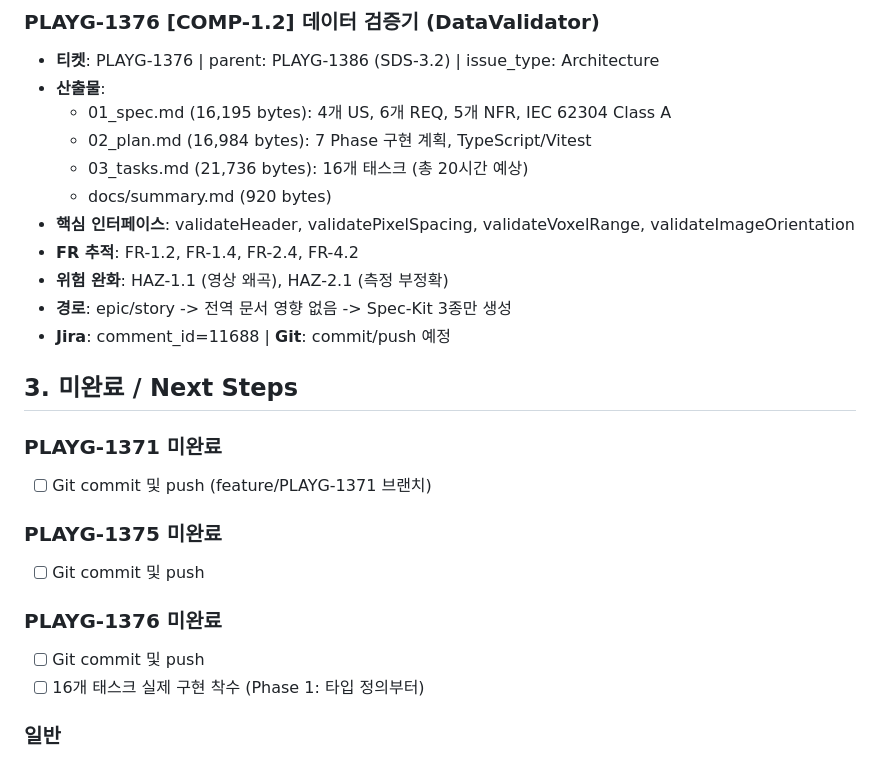
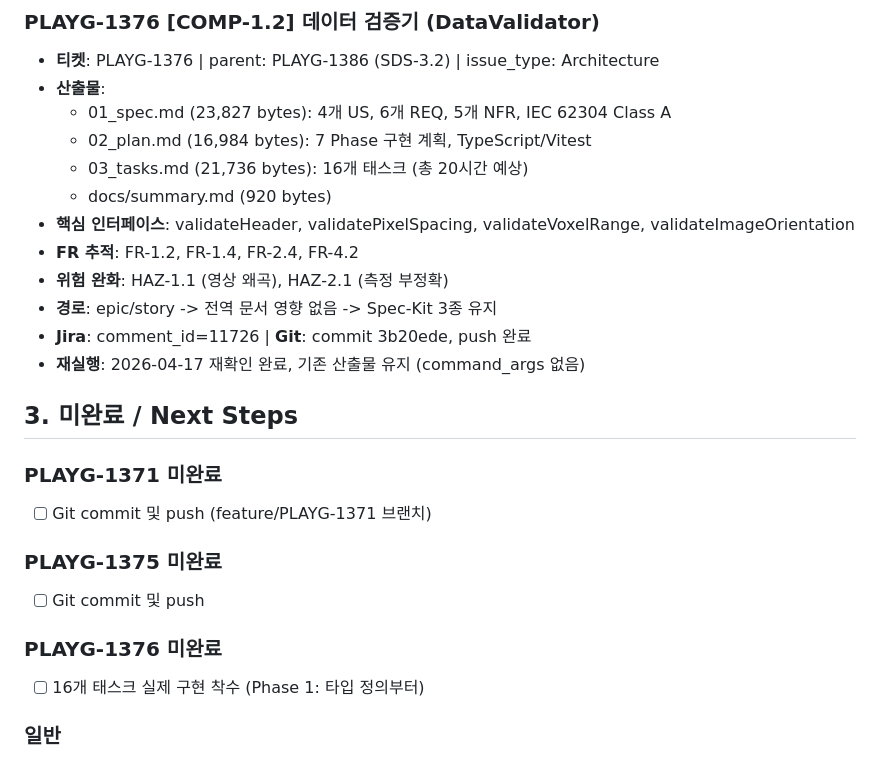
Before and after one commit to hk-neo/playGround, a Markdown page: docs/progress/session_context.md, the part around one of its changes. Rendered like a GitHub page.

Commit message:
[PLAYG-1376] session_context.md 갱신

```diff
--- a/docs/progress/session_context.md
+++ b/docs/progress/session_context.md
@@ -50,15 +50,16 @@
 ### PLAYG-1376 [COMP-1.2] 데이터 검증기 (DataValidator)
 - **티켓**: PLAYG-1376 | parent: PLAYG-1386 (SDS-3.2) | issue_type: Architecture
 - **산출물**:
-  - 01_spec.md (16,195 bytes): 4개 US, 6개 REQ, 5개 NFR, IEC 62304 Class A
+  - 01_spec.md (23,827 bytes): 4개 US, 6개 REQ, 5개 NFR, IEC 62304 Class A
   - 02_plan.md (16,984 bytes): 7 Phase 구현 계획, TypeScript/Vitest
   - 03_tasks.md (21,736 bytes): 16개 태스크 (총 20시간 예상)
   - docs/summary.md (920 bytes)
 - **핵심 인터페이스**: validateHeader, validatePixelSpacing, validateVoxelRange, validateImageOrientation
 - **FR 추적**: FR-1.2, FR-1.4, FR-2.4, FR-4.2
 - **위험 완화**: HAZ-1.1 (영상 왜곡), HAZ-2.1 (측정 부정확)
-- **경로**: epic/story -> 전역 문서 영향 없음 -> Spec-Kit 3종만 생성
-- **Jira**: comment_id=11688 | **Git**: commit/push 예정
+- **경로**: epic/story -> 전역 문서 영향 없음 -> Spec-Kit 3종 유지
+- **Jira**: comment_id=11726 | **Git**: commit 3b20ede, push 완료
+- **재실행**: 2026-04-17 재확인 완료, 기존 산출물 유지 (command_args 없음)
 
 ## 3. 미완료 / Next Steps
 
@@ -69,7 +70,6 @@
 - [ ] Git commit 및 push
 
 ### PLAYG-1376 미완료
-- [ ] Git commit 및 push
 - [ ] 16개 태스크 실제 구현 착수 (Phase 1: 타입 정의부터)
 
 ### 일반
```
Also changed, not shown: other parts of docs/progress/session_context.md (+1 -1 lines).
